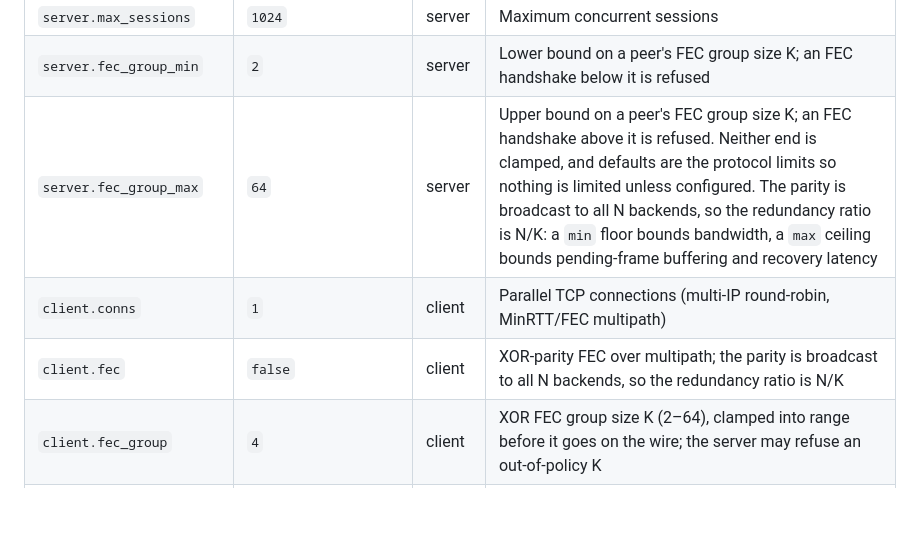
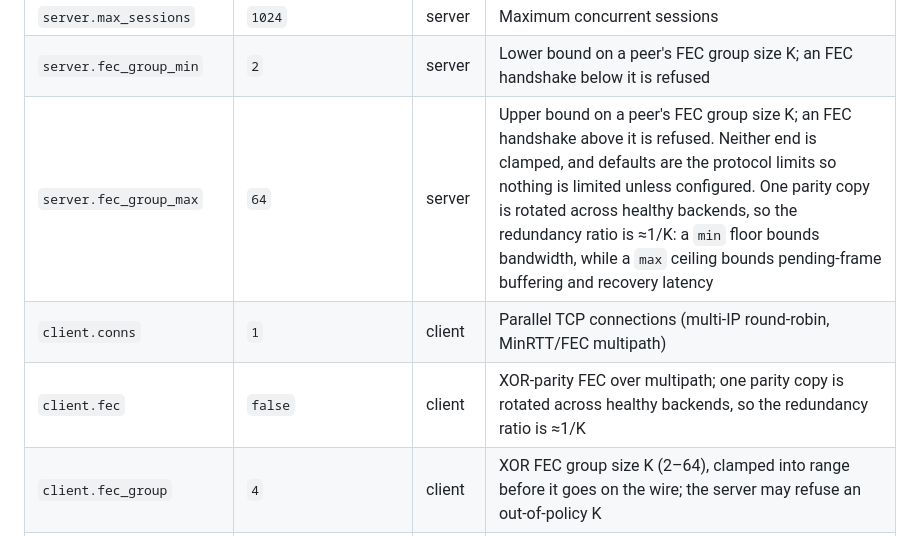
Before and after one commit to NNdroid/tlsvpn-rs, a Markdown page: README.md, the part around the change. GitHub-like rendering; blank space fills up the shorter version.

Commit message:
docs(fec): describe single-copy parity routing

```diff
--- a/README.md
+++ b/README.md
@@ -132,9 +132,9 @@ Session resume tokens are a mandatory protocol-v2 property and are always enable
 | `server.cert` / `server.key` | (required) | server | TLS certificate pair (PEM). A missing file or a cert/key that don't match is reported as `Invalid configuration: server.cert …` and exits 1 — it must not be a panic |
 | `server.max_sessions` | `1024` | server | Maximum concurrent sessions |
 | `server.fec_group_min` | `2` | server | Lower bound on a peer's FEC group size K; an FEC handshake below it is refused |
-| `server.fec_group_max` | `64` | server | Upper bound on a peer's FEC group size K; an FEC handshake above it is refused. Neither end is clamped, and defaults are the protocol limits so nothing is limited unless configured. The parity is broadcast to all N backends, so the redundancy ratio is N/K: a `min` floor bounds bandwidth, a `max` ceiling bounds pending-frame buffering and recovery latency |
+| `server.fec_group_max` | `64` | server | Upper bound on a peer's FEC group size K; an FEC handshake above it is refused. Neither end is clamped, and defaults are the protocol limits so nothing is limited unless configured. One parity copy is rotated across healthy backends, so the redundancy ratio is ≈1/K: a `min` floor bounds bandwidth, while a `max` ceiling bounds pending-frame buffering and recovery latency |
 | `client.conns` | `1` | client | Parallel TCP connections (multi-IP round-robin, MinRTT/FEC multipath) |
-| `client.fec` | `false` | client | XOR-parity FEC over multipath; the parity is broadcast to all N backends, so the redundancy ratio is N/K |
+| `client.fec` | `false` | client | XOR-parity FEC over multipath; one parity copy is rotated across healthy backends, so the redundancy ratio is ≈1/K |
 | `client.fec_group` | `4` | client | XOR FEC group size K (2–64), clamped into range before it goes on the wire; the server may refuse an out-of-policy K |
 | `client.sni` | `www.cloudflare.com` | client | SNI domain for handshake camouflage |
 | `client.insecure` | `false` | client | Skip server TLS verification (prefer `cert_sha256`) |
```
